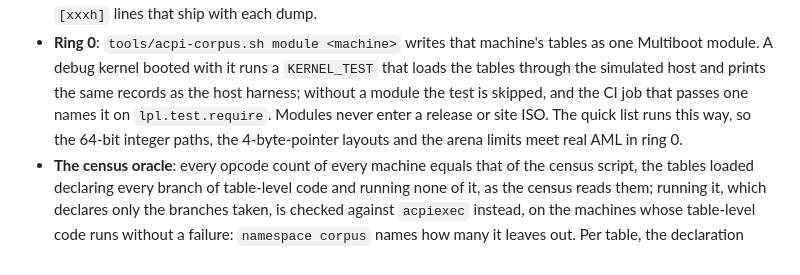
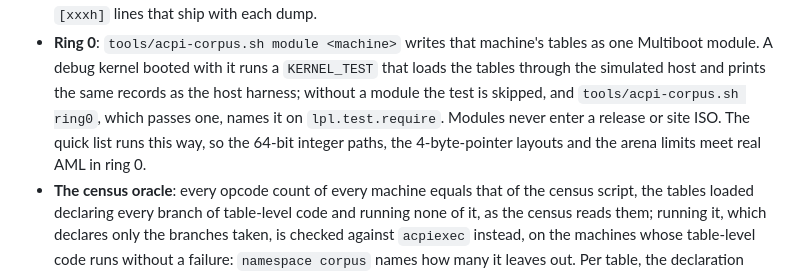
Before and after one commit to MasterLaplace/LplKernel, a Markdown page: docs/acpi/specification.md, the part around the change. GitHub-like rendering.

```diff
--- a/docs/acpi/specification.md
+++ b/docs/acpi/specification.md
@@ -969,9 +969,9 @@ published image. The made-up ASL is ours, under MIT.
   lines that ship with each dump.
 - **Ring 0**: `tools/acpi-corpus.sh module <machine>` writes that machine's tables as one Multiboot module. A debug
   kernel booted with it runs a `KERNEL_TEST` that loads the tables through the simulated host and prints the same
-  records as the host harness; without a module the test is skipped, and the CI job that passes one names it on
-  `lpl.test.require`. Modules never enter a release or site ISO. The quick list runs this way, so the 64-bit
-  integer paths, the 4-byte-pointer layouts and the arena limits meet real AML in ring 0.
+  records as the host harness; without a module the test is skipped, and `tools/acpi-corpus.sh ring0`, which passes
+  one, names it on `lpl.test.require`. Modules never enter a release or site ISO. The quick list runs this way, so
+  the 64-bit integer paths, the 4-byte-pointer layouts and the arena limits meet real AML in ring 0.
 - **The census oracle**: every opcode count of every machine equals that of the census script, the tables loaded
   declaring every branch of table-level code and running none of it, as the census reads them; running it, which
   declares only the branches taken, is checked against `acpiexec` instead, on the machines whose table-level code
```
Also changed, not shown: .github/CONTRIBUTING.md (+3 -0 lines), README.md (+2 -0 lines).
